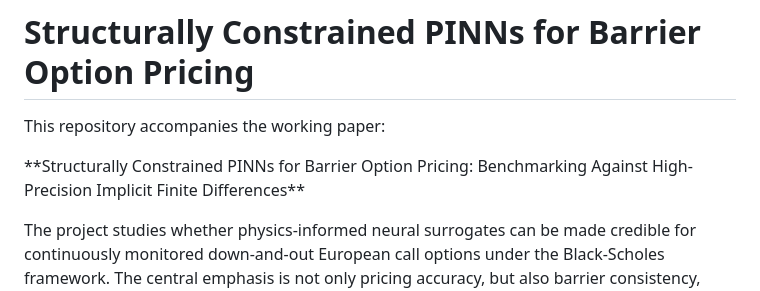
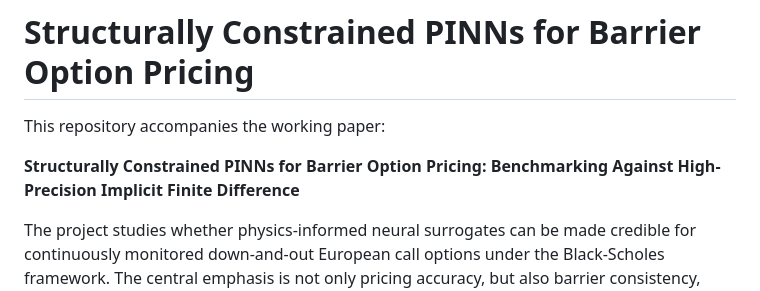
Before and after one commit to uiclxh/structurally-constrained-pinns-barrier-options, a Markdown page: README.md, the part around the change. Drawn GitHub-style.

Commit message:
revised details

```diff
--- a/README.md
+++ b/README.md
@@ -6,7 +6,7 @@ This repository accompanies the working paper:
 
 
 
-**Structurally Constrained PINNs for Barrier Option Pricing: Benchmarking Against High-Precision Implicit Finite Differences\*\*
+**Structurally Constrained PINNs for Barrier Option Pricing: Benchmarking Against High-Precision Implicit Finite Difference**
 
 
 
```
